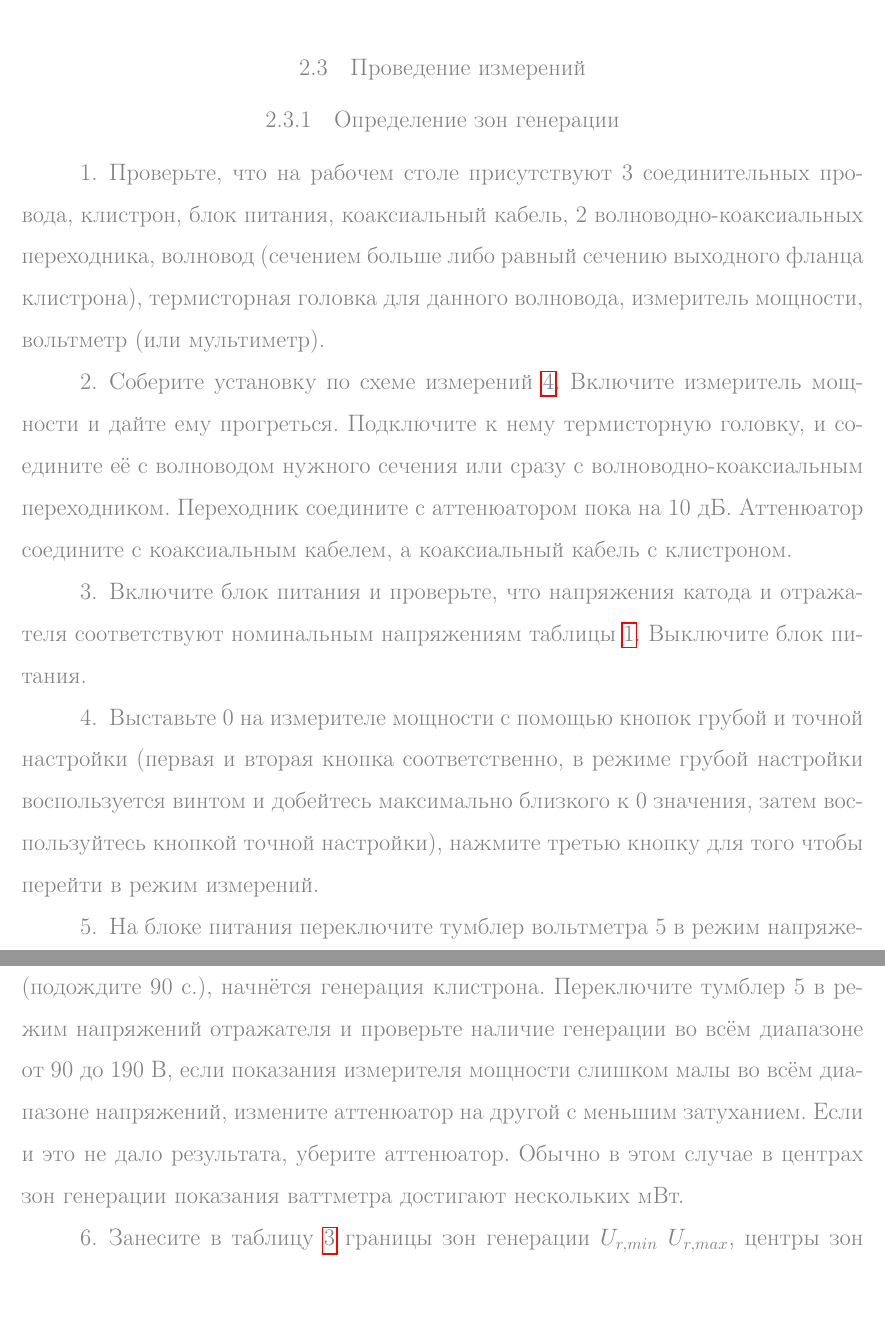
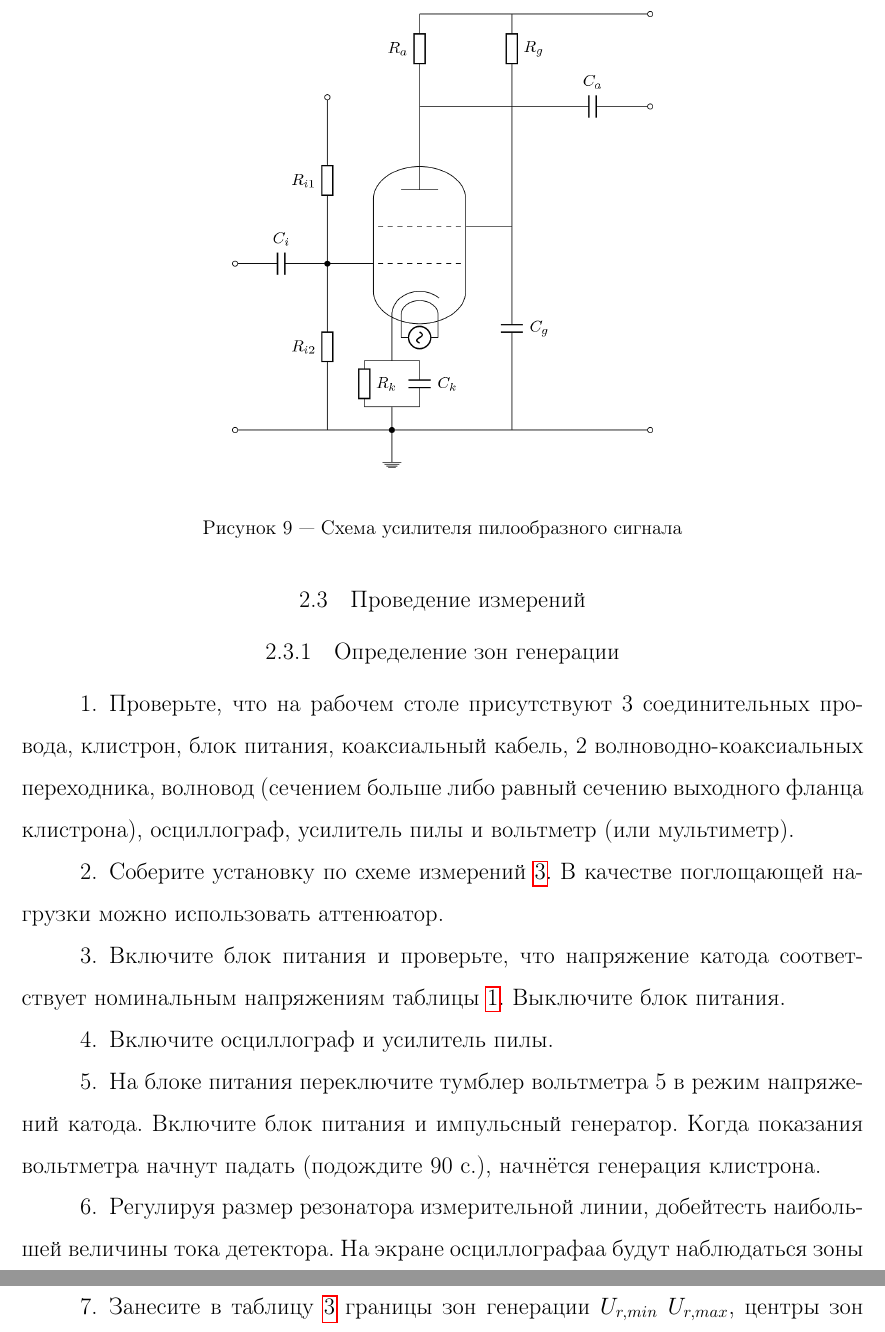
Before and after one commit to VSTU-physics/mw-labs, a LaTeX document (Клистрон-2/lab.tex): two parts of pages 10 and 11 of 13 before the commit and two parts of pages 10 and 11 of 12 after it, joined at a grey line, cut at the place of the change, the shorter picture padded with empty space. Compiled offline with pdfLaTeX.

Commit message:
add some photos

```diff
--- a/Клистрон-2/lab.tex
+++ b/Клистрон-2/lab.tex
@@ -541 +551,2 @@
     \subsubsection{Усилитель пилообразного сигнала}
+    \begin{figure}[!h]
@@ -543,23 +553,24 @@
         \begin{center}
             \includegraphics[width=.5\textwidth]{images/amplifier.png}
         \end{center}
+        \caption{Схема усилителя пилообразного сигнала}
     \end{figure}
-	}
+
     \subsubsection{Аттенюаторы}
 
 	В работе используются 3 коаксиальных аттенюатора. Так как с самого начала уровень выходной мощности не известен, то требуется последовательно подключая аттенюаторы на 10 дБ, 6 дБ и 3 дБ, провести измерения уровня мощности до тех пор пока он не окажется в пределах 10 мВт, также аттенюаторы следует применить при измерении частоты по анализатору спектра, но здесь важно следить за тем, чтобы сигнал можно было отличить от шума.
 
-    { \color{gray}
 	\subsection{Проведение измерений}
 
 	\subsubsection{Определение зон генерации}
 
 	\begin{enumerate}
-		\item Проверьте, что на рабочем столе присутствуют 3 соединительных провода, клистрон, блок питания, коаксиальный кабель, 2 волноводно-коаксиальных переходника, волновод (сечением больше либо равный сечению выходного фланца клистрона), термисторная головка для данного волновода, измеритель мощности, вольтметр (или мультиметр).
-		\item Соберите установку по схеме измерений \ref{sch2}. Включите измеритель мощности и дайте ему прогреться. Подключите к нему термисторную головку, и соедините её с волноводом нужного сечения или сразу с волноводно-коаксиальным переходником. Переходник соедините с аттенюатором пока на 10 дБ. Аттенюатор соедините с коаксиальным кабелем, а коаксиальный кабель с клистроном.
-		\item Включите блок питания и проверьте, что напряжения катода и отражателя соответствуют номинальным напряжениям таблицы \ref{tab1}. Выключите блок питания.
-		\item Выставьте 0 на измерителе мощности с помощью кнопок грубой и точной настройки (первая и вторая кнопка соответственно, в режиме грубой настройки воспользуется винтом и добейтесь максимально близкого к 0 значения, затем воспользуйтесь кнопкой точной настройки), нажмите третью кнопку для того чтобы перейти в режим измерений.
-		\item На блоке питания переключите тумблер вольтметра 5 в режим напряжений катода. Включите блок питания. Когда показания вольтметра начнут падать (подождите 90~c.), начнётся генерация клистрона. Переключите тумблер 5 в режим напряжений отражателя и проверьте наличие генерации во всём диапазоне от 90 до 190~В, если показания измерителя мощности слишком малы во всём диапазоне напряжений, измените аттенюатор на другой с меньшим затуханием. Если и это не дало результата, уберите аттенюатор. Обычно в этом случае в центрах зон генерации показания ваттметра достигают нескольких мВт.
+		\item Проверьте, что на рабочем столе присутствуют 3 соединительных провода, клистрон, блок питания, коаксиальный кабель, 2 волноводно-коаксиальных переходника, волновод (сечением больше либо равный сечению выходного фланца клистрона), осциллограф, усилитель пилы и вольтметр (или мультиметр).
+		\item Соберите установку по схеме измерений \ref{sch1}. В качестве поглощающей нагрузки можно использовать аттенюатор.
+		\item Включите блок питания и проверьте, что напряжение катода соответствует номинальным напряжениям таблицы \ref{tab1}. Выключите блок питания.
+        \item Включите осциллограф и усилитель пилы.
+		\item На блоке питания переключите тумблер вольтметра 5 в режим напряжений катода. Включите блок питания и импульсный генератор. Когда показания вольтметра начнут падать (подождите 90~c.), начнётся генерация клистрона.
+        \item Регулируя размер резонатора измерительной линии, добейтесть наибольшей величины тока детектора. На экране осциллографаа будут наблюдаться зоны генерации клистрона.
 		\item Занесите в таблицу \ref{zones1} границы зон генерации $U_{r, min}$ $U_{r, max}$, центры зон генерации $U_{r, \text{ц}}$ по вольтметру 10 или внешнему вольтметру и количество зон генерации в данном диапазоне напряжений отражателя. Запишете также напряжения на катоде в этих точках.
 		\begin{table}[h]
 			\center
```
Also changed, not shown: README.md, Клистрон-2/images/g5-54.jpg (added), Клистрон-2/images/s1-83.jpg (added), Клистрон-2/lab.tex (23 more changed lines).
